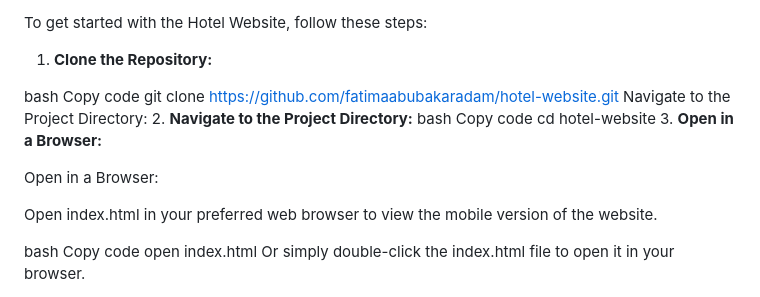
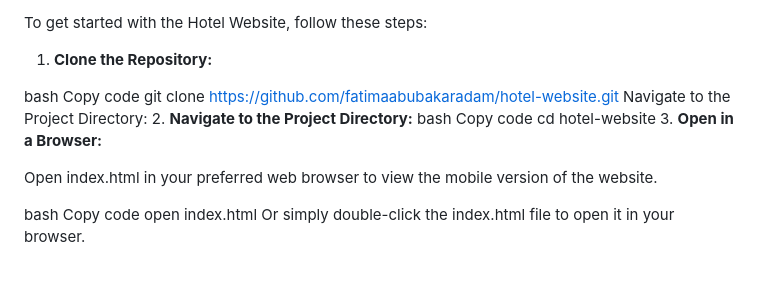
Before and after one commit to fatimaabubakaradam/hotel-website, a Markdown page: README.md, the part around the change. Rendered like a GitHub page; blank space fills up the shorter version.

```diff
--- a/README.md
+++ b/README.md
@@ -58,8 +58,6 @@ Copy code
 cd hotel-website
 3. **Open in a Browser:**
 
-Open in a Browser:
-
 Open index.html in your preferred web browser to view the mobile version of the website.
 
 bash
```
